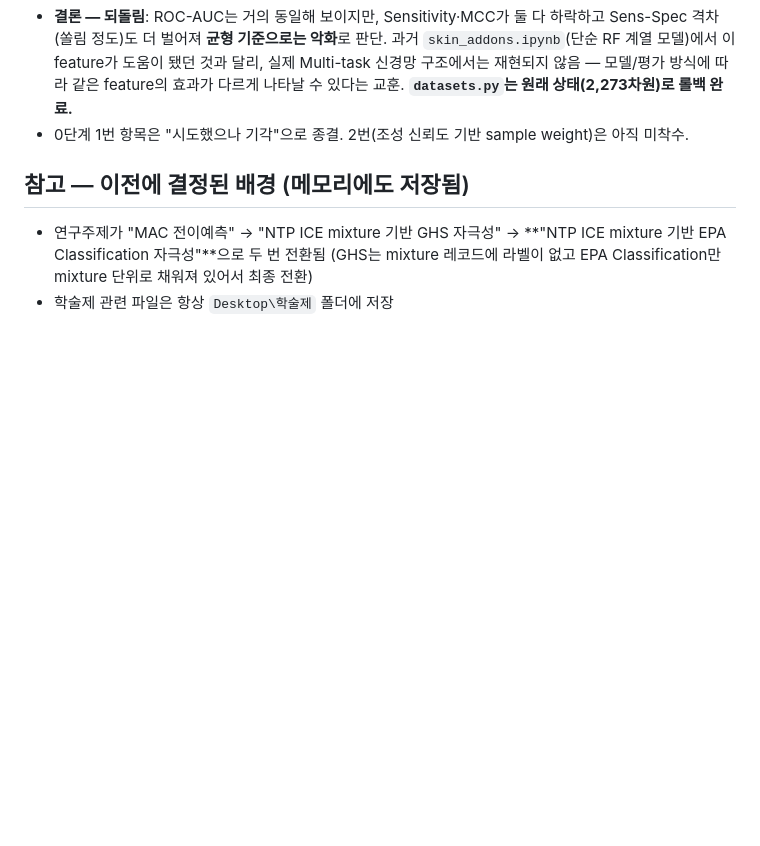
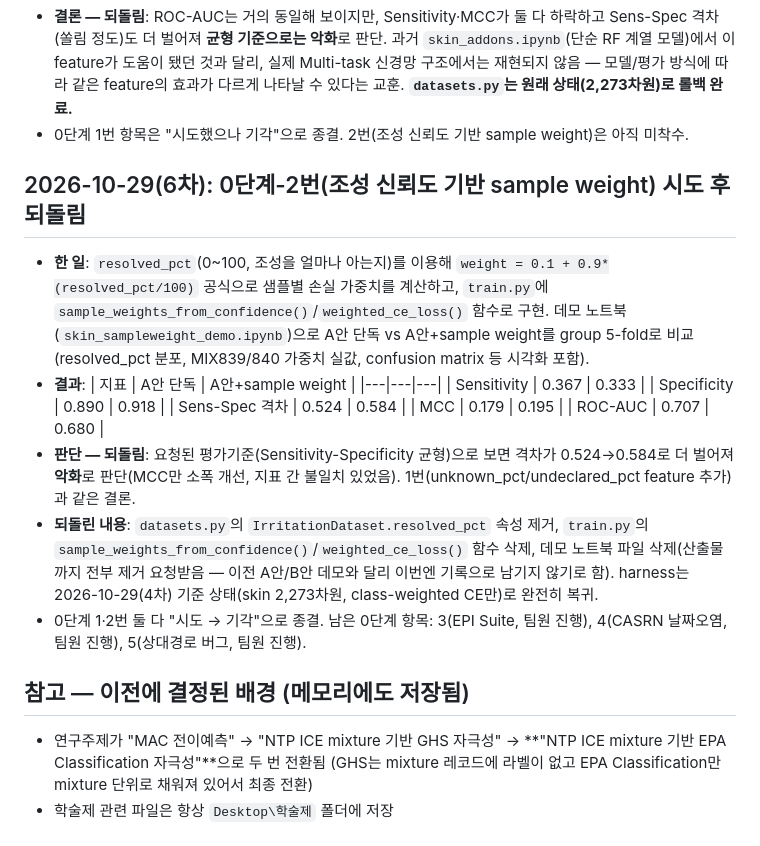
Before and after one commit to tjdbf061106-sketch/COS, a Markdown page: 세팅/진행상황.md, the part around the change. Drawn GitHub-style; blank space fills up the shorter version.

Commit message:
Try then revert composition-confidence sample weighting (worsened Sens/Spec balance); remove demo notebook

```diff
--- a/세팅/진행상황.md
+++ b/세팅/진행상황.md
@@ -511,6 +511,20 @@
 - **결론 — 되돌림**: ROC-AUC는 거의 동일해 보이지만, Sensitivity·MCC가 둘 다 하락하고 Sens-Spec 격차(쏠림 정도)도 더 벌어져 **균형 기준으로는 악화**로 판단. 과거 `skin_addons.ipynb`(단순 RF 계열 모델)에서 이 feature가 도움이 됐던 것과 달리, 실제 Multi-task 신경망 구조에서는 재현되지 않음 — 모델/평가 방식에 따라 같은 feature의 효과가 다르게 나타날 수 있다는 교훈. **`datasets.py`는 원래 상태(2,273차원)로 롤백 완료.**
 - 0단계 1번 항목은 "시도했으나 기각"으로 종결. 2번(조성 신뢰도 기반 sample weight)은 아직 미착수.
 
+## 2026-10-29(6차): 0단계-2번(조성 신뢰도 기반 sample weight) 시도 후 되돌림
+- **한 일**: `resolved_pct`(0~100, 조성을 얼마나 아는지)를 이용해 `weight = 0.1 + 0.9*(resolved_pct/100)` 공식으로 샘플별 손실 가중치를 계산하고, `train.py`에 `sample_weights_from_confidence()`/`weighted_ce_loss()` 함수로 구현. 데모 노트북(`skin_sampleweight_demo.ipynb`)으로 A안 단독 vs A안+sample weight를 group 5-fold로 비교(resolved_pct 분포, MIX839/840 가중치 실값, confusion matrix 등 시각화 포함).
+- **결과**:
+  | 지표 | A안 단독 | A안+sample weight |
+  |---|---|---|
+  | Sensitivity | 0.367 | 0.333 |
+  | Specificity | 0.890 | 0.918 |
+  | Sens-Spec 격차 | 0.524 | 0.584 |
+  | MCC | 0.179 | 0.195 |
+  | ROC-AUC | 0.707 | 0.680 |
+- **판단 — 되돌림**: 요청된 평가기준(Sensitivity-Specificity 균형)으로 보면 격차가 0.524→0.584로 더 벌어져 **악화**로 판단(MCC만 소폭 개선, 지표 간 불일치 있었음). 1번(unknown_pct/undeclared_pct feature 추가)과 같은 결론.
+- **되돌린 내용**: `datasets.py`의 `IrritationDataset.resolved_pct` 속성 제거, `train.py`의 `sample_weights_from_confidence()`/`weighted_ce_loss()` 함수 삭제, 데모 노트북 파일 삭제(산출물까지 전부 제거 요청받음 — 이전 A안/B안 데모와 달리 이번엔 기록으로 남기지 않기로 함). harness는 2026-10-29(4차) 기준 상태(skin 2,273차원, class-weighted CE만)로 완전히 복귀.
+- 0단계 1·2번 둘 다 "시도 → 기각"으로 종결. 남은 0단계 항목: 3(EPI Suite, 팀원 진행), 4(CASRN 날짜오염, 팀원 진행), 5(상대경로 버그, 팀원 진행).
+
 ## 참고 — 이전에 결정된 배경 (메모리에도 저장됨)
 - 연구주제가 "MAC 전이예측" → "NTP ICE mixture 기반 GHS 자극성" → **"NTP ICE mixture 기반 EPA Classification 자극성"**으로 두 번 전환됨
   (GHS는 mixture 레코드에 라벨이 없고 EPA Classification만 mixture 단위로 채워져 있어서 최종 전환)
```
